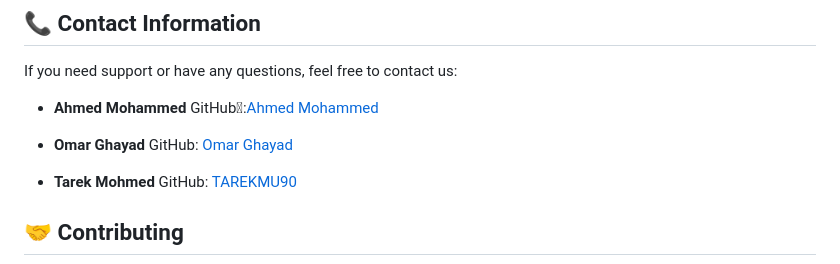
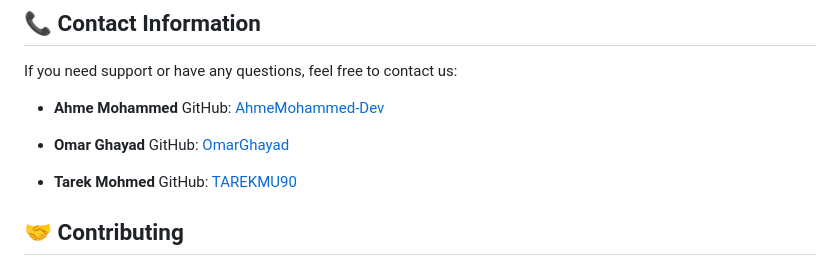
Before and after one commit to AREA-C/AREA-C.github.io, a Markdown page: README.md, the part around the change. Rendered like a GitHub page.

```diff
--- a/README.md
+++ b/README.md
@@ -93,11 +93,11 @@ You can view the demo of the project at [[live demo link](https://area-c.github.
 
 If you need support or have any questions, feel free to contact us:
 
--  **Ahmed Mohammed**
-  GitHub:[ِAhmed Mohammed](https://github.com/AhmedMohammed-Dev)
+- **Ahme Mohammed**
+  GitHub: [AhmeMohammed-Dev](https://github.com/AhmeMohammed-Dev)
 
 - **Omar Ghayad**
-  GitHub: [Omar Ghayad](https://github.com/OmarGhayad)
+  GitHub: [OmarGhayad](https://github.com/OmarGhayad)
 
 - **Tarek Mohmed**
   GitHub: [TAREKMU90](https://github.com/TAREKMU90)
```
